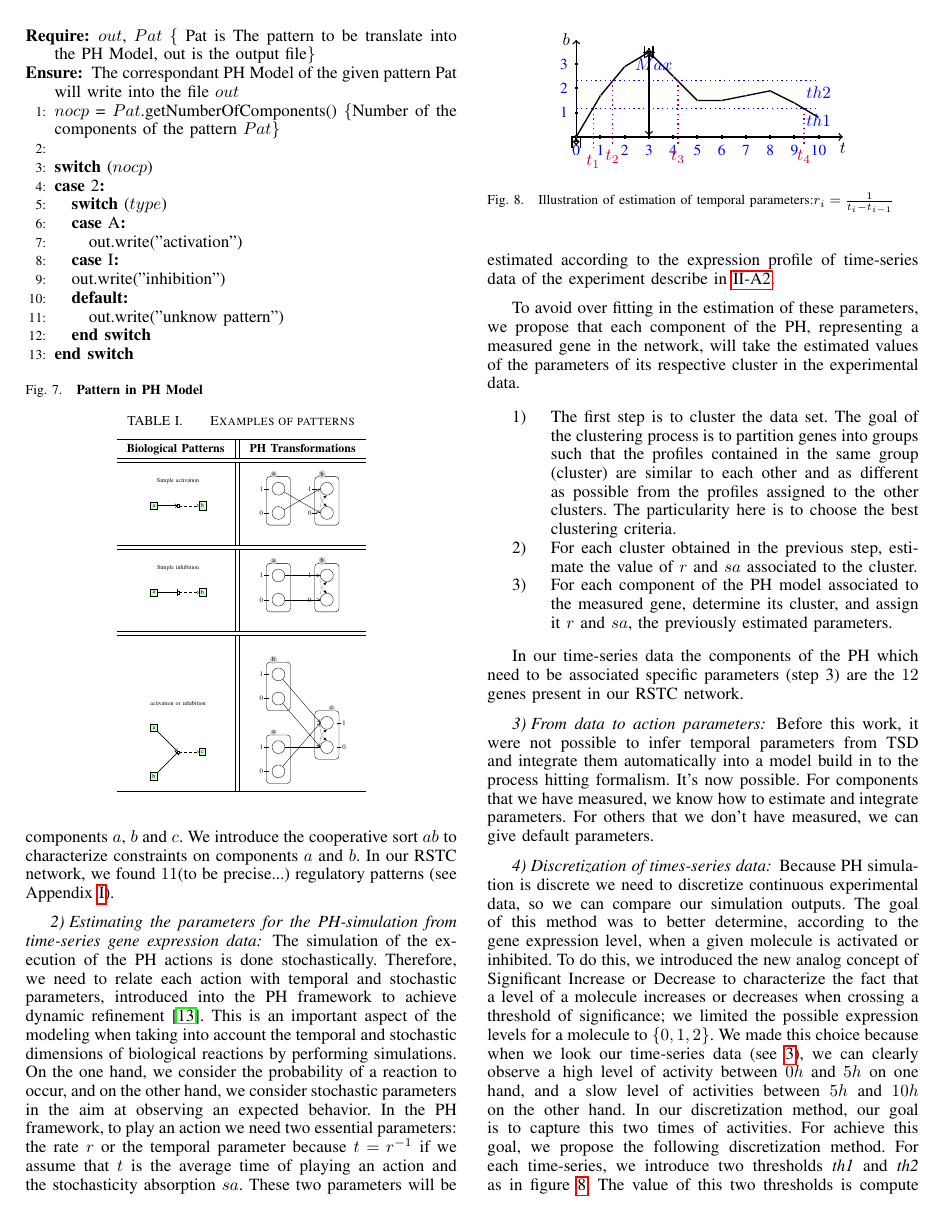
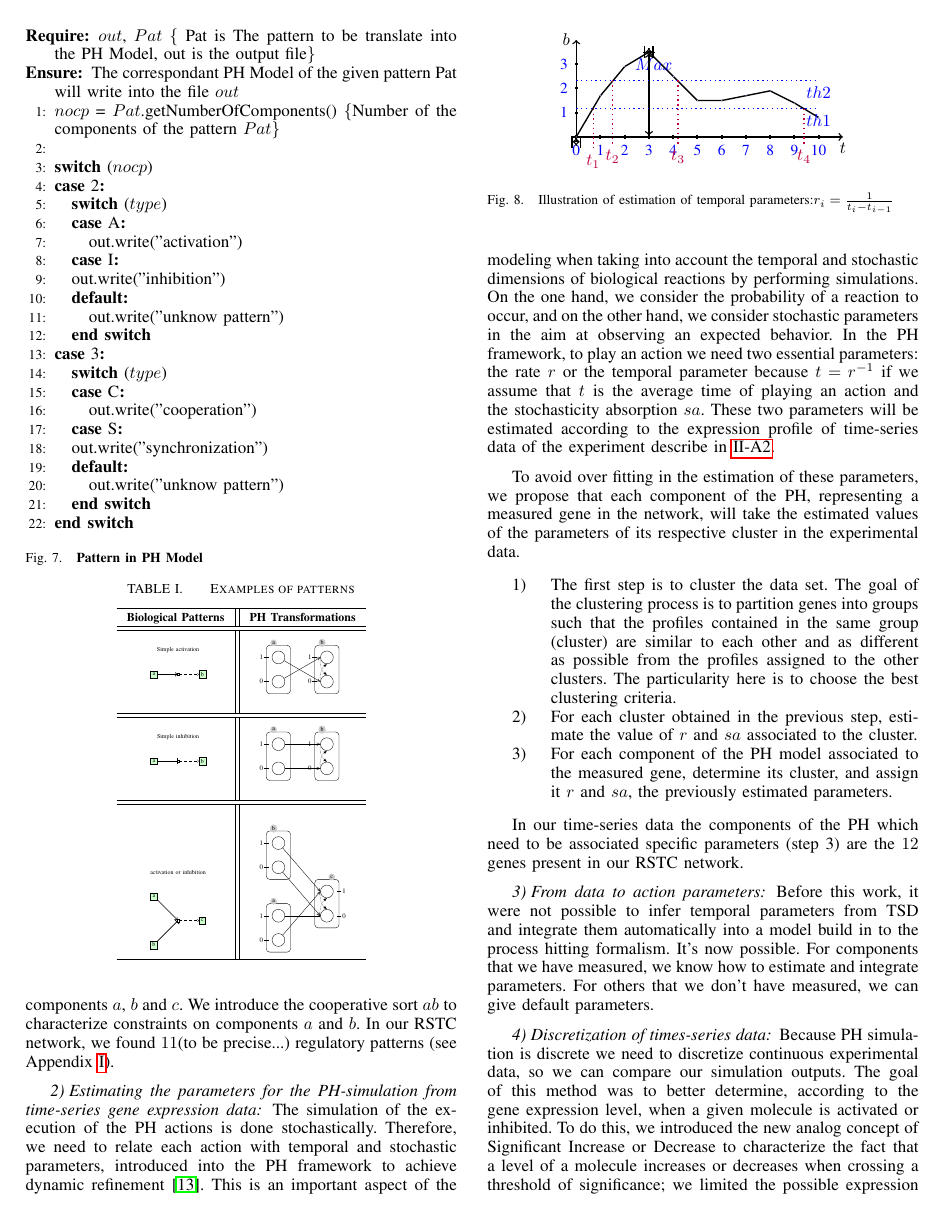
Before and after one commit to Louis-Fippo/CIBCB, a LaTeX paper (main.tex, which reads parts/methods.tex): page 5 of 7. The pictures show the PDF file main.pdf that the author committed with the source.

Commit message:
mon troisième commit

```diff
--- a/parts/methods.tex
+++ b/parts/methods.tex
@@ -363,6 +363,22 @@ and its type to another procedure which one will traduce the pattern into the pr
 \ENDCASE
 \CASELINE {I}
   \STATE out.write("inhibition")
+\DEFAULT
+ \STATE out.write("unknow pattern")
+ \ENDDEFAULT
+\ENDSWITCH
+
+
+\ENDCASE
+
+\CASE {3}
+  \SWITCH {$type$}
+ \CASE {C}
+   \STATE out.write("cooperation")
+
+\ENDCASE
+\CASELINE {S}
+  \STATE out.write("synchronization")
 \DEFAULT
  \STATE out.write("unknow pattern")
  \ENDDEFAULT
```
Also changed, not shown: main.pdf, 2 other files.
